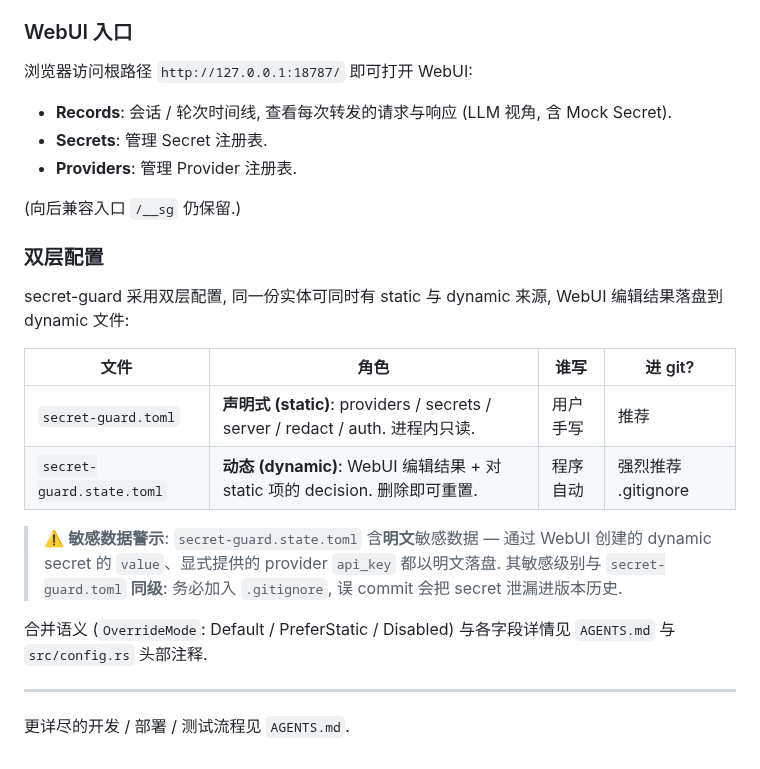
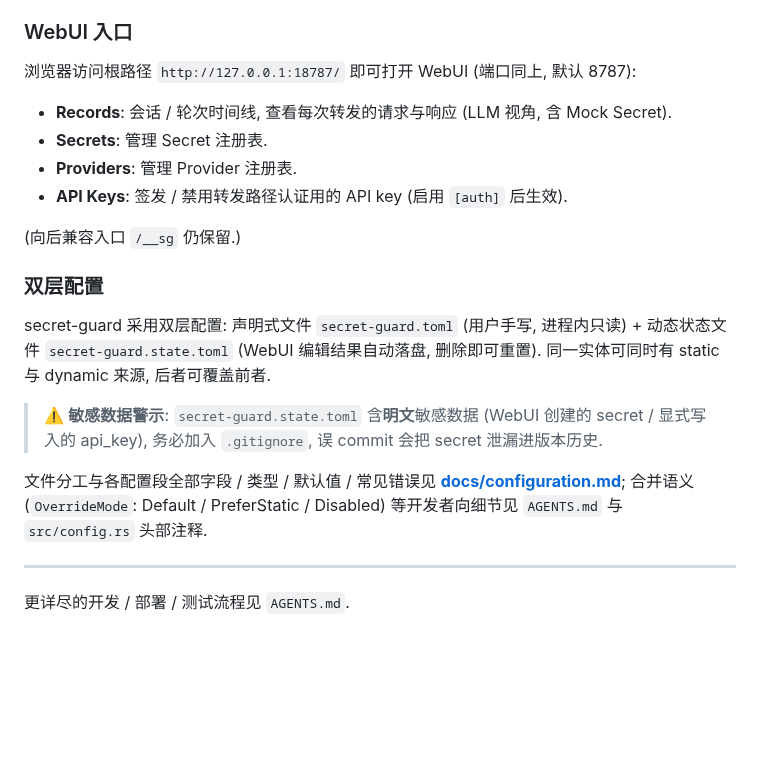
Before and after one commit to luochen1990/secret-guard, a Markdown page: README.md, the part around one of its changes. Rendered like a GitHub page; blank space fills up the shorter version.

```diff
--- a/README.md
+++ b/README.md
@@ -38,27 +98,26 @@ URL 形如 `/{proto_short}/{provider_id}/*rest`, 同时编码 **入站协议**
 
 ### WebUI 入口
 
-浏览器访问根路径 `http://127.0.0.1:18787/` 即可打开 WebUI:
+浏览器访问根路径 `http://127.0.0.1:18787/` 即可打开 WebUI (端口同上, 默认 8787):
 - **Records**: 会话 / 轮次时间线, 查看每次转发的请求与响应 (LLM 视角, 含 Mock Secret).
 - **Secrets**: 管理 Secret 注册表.
 - **Providers**: 管理 Provider 注册表.
+- **API Keys**: 签发 / 禁用转发路径认证用的 API key (启用 `[auth]` 后生效).
 
 (向后兼容入口 `/__sg` 仍保留.)
 
 ### 双层配置
 
-secret-guard 采用双层配置, 同一份实体可同时有 static 与 dynamic 来源, WebUI 编辑结果落盘到 dynamic 文件:
+secret-guard 采用双层配置: 声明式文件 `secret-guard.toml` (用户手写, 进程内只读) +
+动态状态文件 `secret-guard.state.toml` (WebUI 编辑结果自动落盘, 删除即可重置).
+同一实体可同时有 static 与 dynamic 来源, 后者可覆盖前者.
 
-| 文件 | 角色 | 谁写 | 进 git? |
-|---|---|---|---|
-| `secret-guard.toml`       | **声明式 (static)**: providers / secrets / server / redact / auth. 进程内只读. | 用户手写 | 推荐 |
-| `secret-guard.state.toml` | **动态 (dynamic)**: WebUI 编辑结果 + 对 static 项的 decision. 删除即可重置. | 程序自动 | 强烈推荐 .gitignore |
+> ⚠️ **敏感数据警示**: `secret-guard.state.toml` 含**明文**敏感数据 (WebUI 创建的
+> secret / 显式写入的 api_key), 务必加入 `.gitignore`, 误 commit 会把 secret 泄漏进版本历史.
 
-> ⚠️ **敏感数据警示**: `secret-guard.state.toml` 含**明文**敏感数据 — 通过 WebUI 创建的
-> dynamic secret 的 `value`、显式提供的 provider `api_key` 都以明文落盘. 其敏感级别与
-> `secret-guard.toml` **同级**: 务必加入 `.gitignore`, 误 commit 会把 secret 泄漏进版本历史.
-
-合并语义 (`OverrideMode`: Default / PreferStatic / Disabled) 与各字段详情见 `AGENTS.md` 与 `src/config.rs` 头部注释.
+文件分工与各配置段全部字段 / 类型 / 默认值 / 常见错误见
+**[docs/configuration.md](docs/configuration.md)**; 合并语义 (`OverrideMode`:
+Default / PreferStatic / Disabled) 等开发者向细节见 `AGENTS.md` 与 `src/config.rs` 头部注释.
 
 ---
 
```
Also changed, not shown: other parts of README.md (+62 -2 lines).
